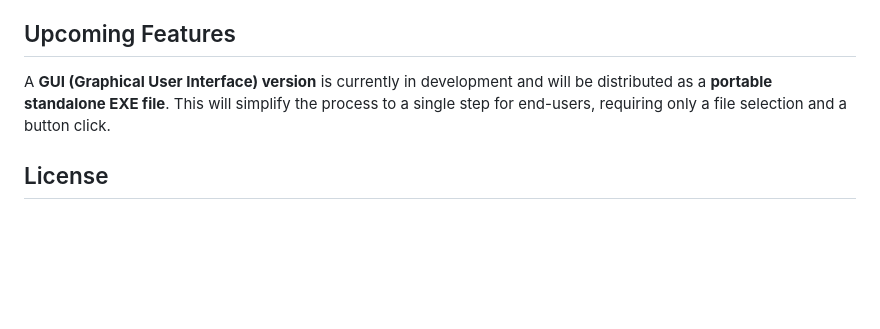
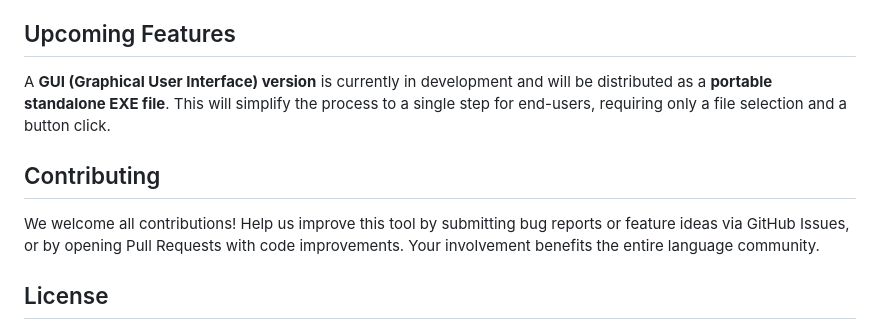
Before and after one commit to rulingAnts/FlexText-Excel-Import, a Markdown page: README.md, the part around the change. Drawn GitHub-style; blank space fills up the shorter version.

```diff
--- a/README.md
+++ b/README.md
@@ -82,6 +82,10 @@ python xml_to_flextext.py "C:\Path\To\MyStory.xml"
 
 A **GUI (Graphical User Interface) version** is currently in development and will be distributed as a **portable standalone EXE file**. This will simplify the process to a single step for end-users, requiring only a file selection and a button click.
 
+## Contributing
+
+We welcome all contributions! Help us improve this tool by submitting bug reports or feature ideas via GitHub Issues, or by opening Pull Requests with code improvements. Your involvement benefits the entire language community.
+
 ## License
 
 This project is released under the **GNU Affero General Public License v3.0 (AGPL-3.0)**. Please see the `LICENSE` file for full details.
```
